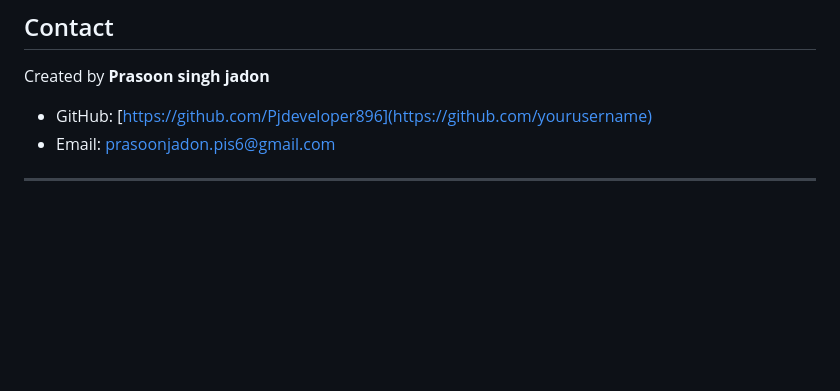
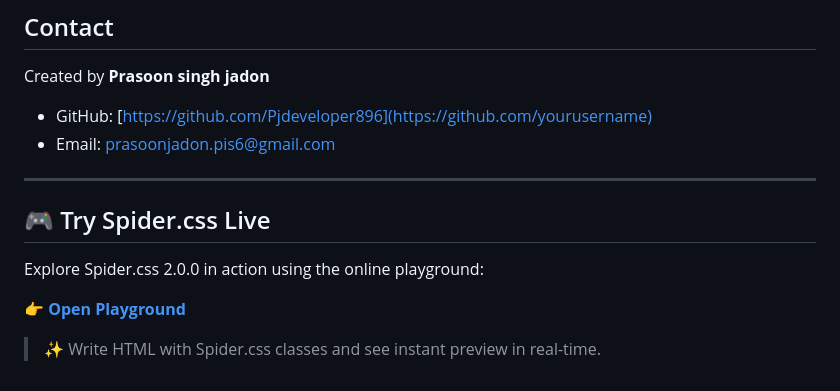
Before and after one commit to Pjdeveloper896/Spider.css, a Markdown page: README.md, the part around the change. Drawn GitHub-style; blank space fills up the shorter version.

```diff
--- a/README.md
+++ b/README.md
@@ -367,3 +367,10 @@ Created by **Prasoon singh jadon**
 * Email: [prasoonjadon.pis6@gmail.com](mailto:prasoonjadon.pis6@gmail.com)
 
 ---
+## 🎮 Try Spider.css Live
+
+Explore Spider.css 2.0.0 in action using the online playground:
+
+👉 [**Open Playground**](https://pjdeveloper896.github.io/spider.css-playground/Index.html)
+
+> ✨ Write HTML with Spider.css classes and see instant preview in real-time.
```
